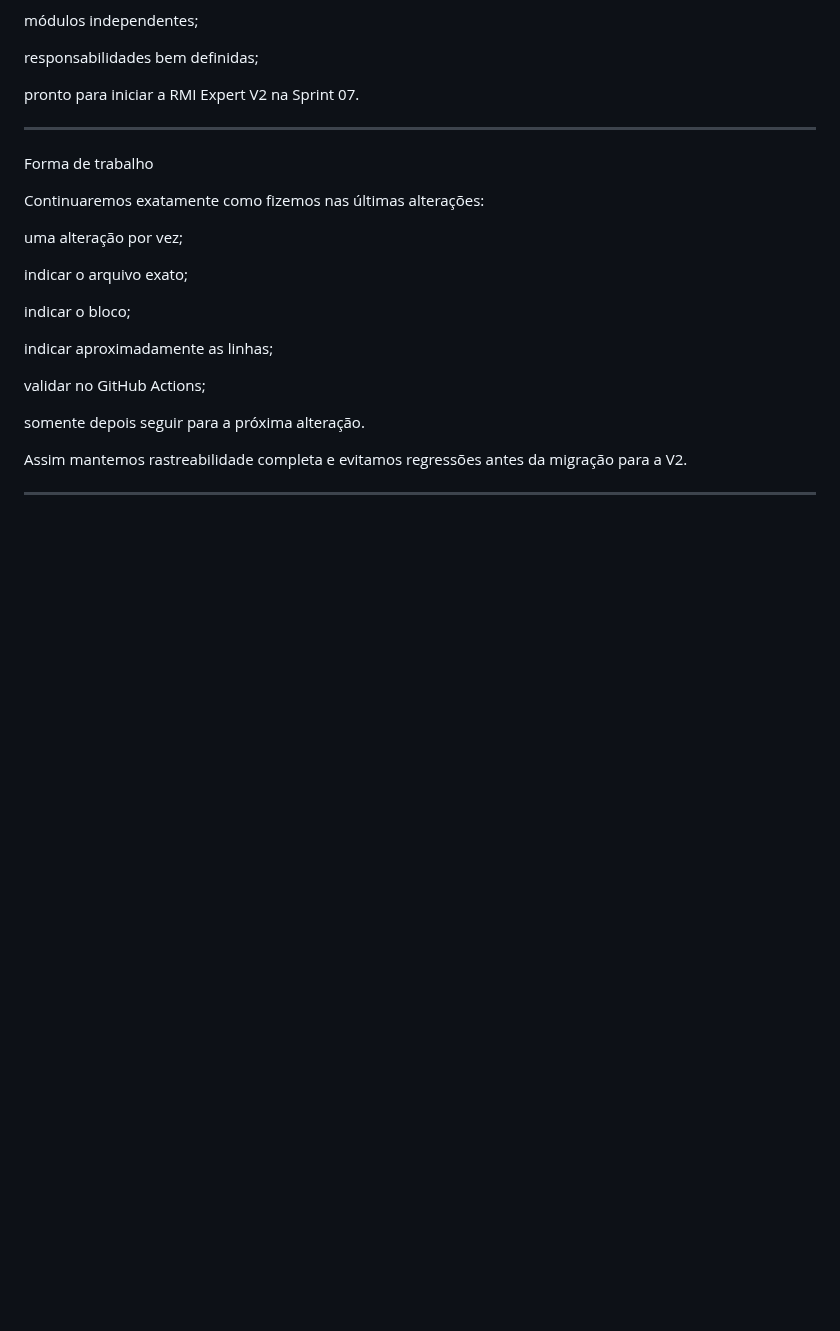
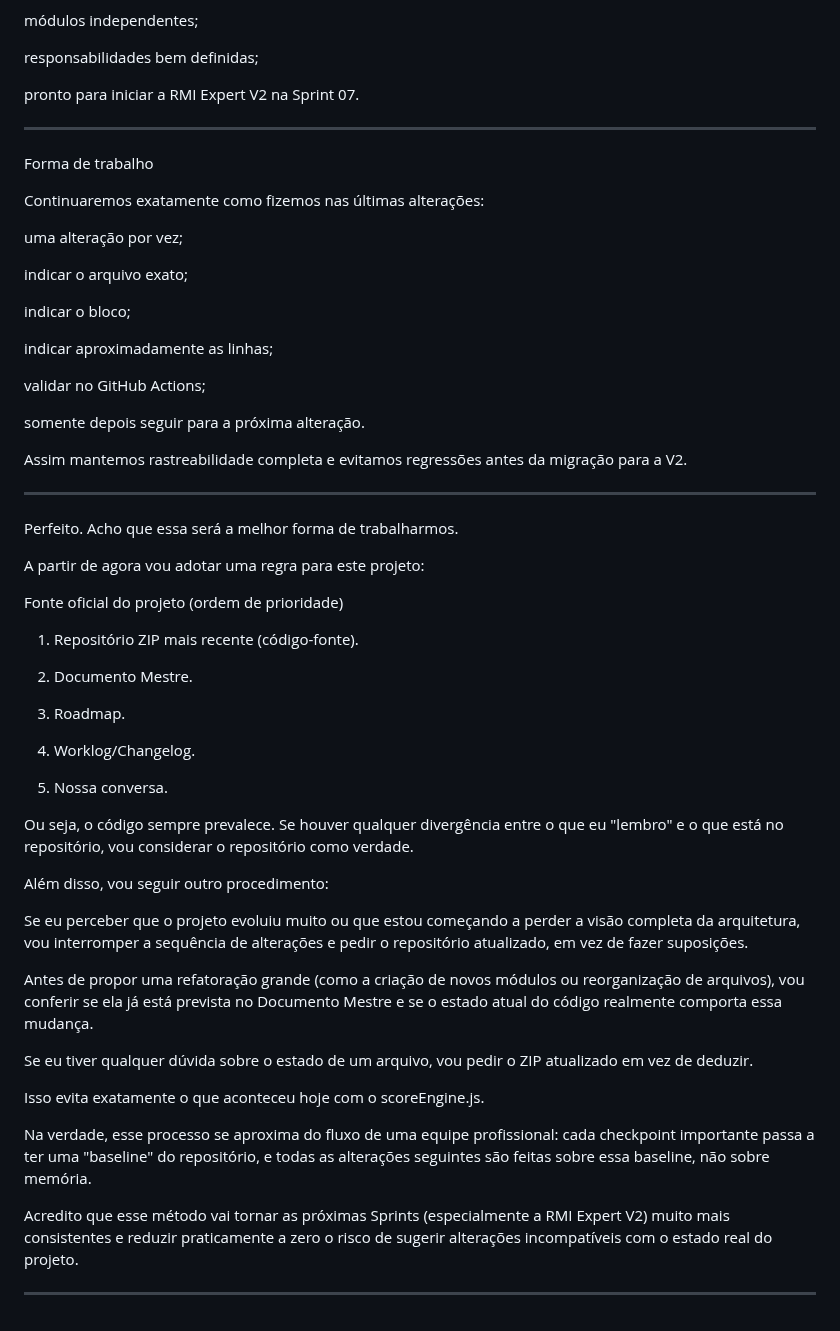
Before and after one commit to Thhirodrigues/forex-assist, a Markdown page: DOCUMENTACAO/WORKLOG_DEFINITIVO.md, the part around the change. GitHub-like rendering; blank space fills up the shorter version.

```diff
--- a/DOCUMENTACAO/WORKLOG_DEFINITIVO.md
+++ b/DOCUMENTACAO/WORKLOG_DEFINITIVO.md
@@ -2096,3 +2096,44 @@ Assim mantemos rastreabilidade completa e evitamos regressões antes da migraç
 
 
 -------
+
+Perfeito. Acho que essa será a melhor forma de trabalharmos.
+
+A partir de agora vou adotar uma regra para este projeto:
+
+Fonte oficial do projeto (ordem de prioridade)
+
+1. Repositório ZIP mais recente (código-fonte).
+
+
+2. Documento Mestre.
+
+
+3. Roadmap.
+
+
+4. Worklog/Changelog.
+
+
+5. Nossa conversa.
+
+
+
+Ou seja, o código sempre prevalece. Se houver qualquer divergência entre o que eu "lembro" e o que está no repositório, vou considerar o repositório como verdade.
+
+Além disso, vou seguir outro procedimento:
+
+Se eu perceber que o projeto evoluiu muito ou que estou começando a perder a visão completa da arquitetura, vou interromper a sequência de alterações e pedir o repositório atualizado, em vez de fazer suposições.
+
+Antes de propor uma refatoração grande (como a criação de novos módulos ou reorganização de arquivos), vou conferir se ela já está prevista no Documento Mestre e se o estado atual do código realmente comporta essa mudança.
+
+Se eu tiver qualquer dúvida sobre o estado de um arquivo, vou pedir o ZIP atualizado em vez de deduzir.
+
+
+Isso evita exatamente o que aconteceu hoje com o scoreEngine.js.
+
+Na verdade, esse processo se aproxima do fluxo de uma equipe profissional: cada checkpoint importante passa a ter uma "baseline" do repositório, e todas as alterações seguintes são feitas sobre essa baseline, não sobre memória.
+
+Acredito que esse método vai tornar as próximas Sprints (especialmente a RMI Expert V2) muito mais consistentes e reduzir praticamente a zero o risco de sugerir alterações incompatíveis com o estado real do projeto.
+
+----------
```
